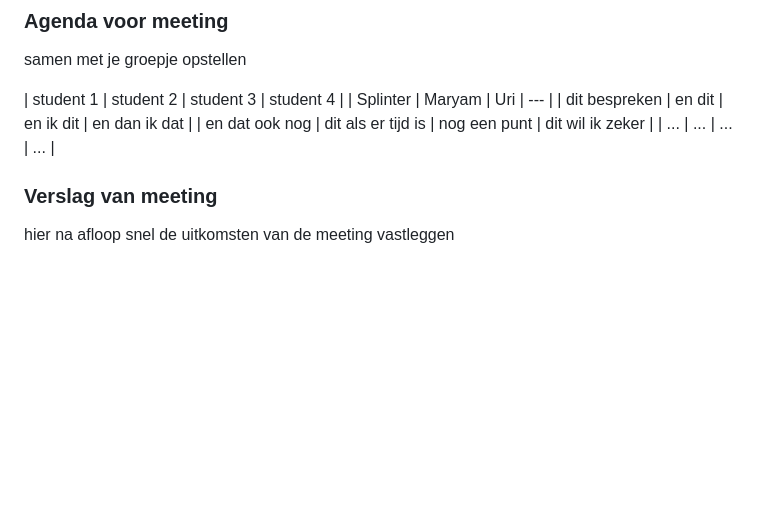
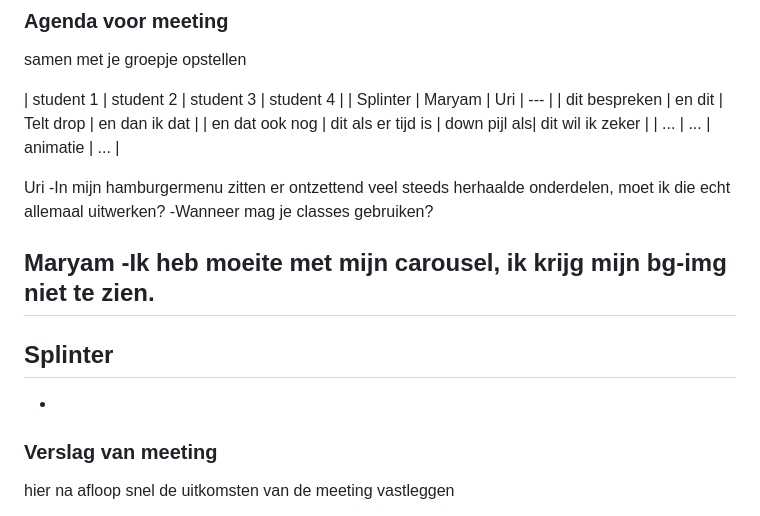
Before and after one commit to UriOnderwijzerCMD/urifedherkansing, a Markdown page: README.md, the part around the change. GitHub-like rendering; folded sections open; blank space fills up the shorter version.

```diff
--- a/README.md
+++ b/README.md
@@ -109,9 +109,22 @@ Nb. Door *open* toe te voegen aan een *details* element kun je deze standaard op
 
   | student 1      | student 2          | student 3    | student 4        |
   | Splinter       | Maryam             | Uri          | ---              |
-  | dit bespreken  | en dit             | en ik dit    | en dan ik dat    |
-  | en dat ook nog | dit als er tijd is | nog een punt | dit wil ik zeker |
-  | ...            | ...                | ...          | ...              |
+  | dit bespreken  | en dit             | Telt drop    | en dan ik dat    |
+  | en dat ook nog | dit als er tijd is | down pijl als| dit wil ik zeker |
+  | ...            | ...                | animatie     | ...              |
+
+  Uri
+  -In mijn hamburgermenu zitten er ontzettend veel steeds herhaalde onderdelen, moet ik die echt allemaal uitwerken?
+  -Wanneer mag je classes gebruiken?
+
+  Maryam
+  -Ik heb moeite met mijn carousel, ik krijg mijn bg-img niet te zien.
+  -
+
+  Splinter
+  -
+  -
+
 
 
   ### Verslag van meeting
```
Also changed, not shown: images/crfoto3.png (added), images/crfoto4.png (added), 2 other files.
